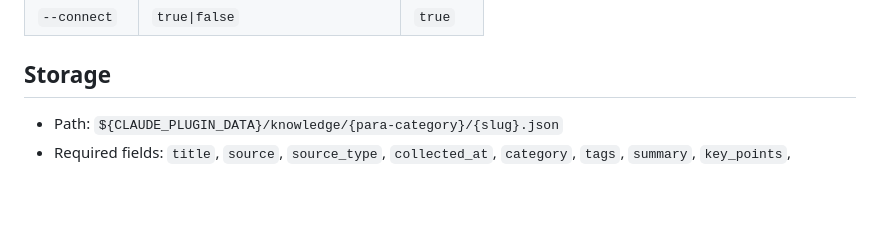
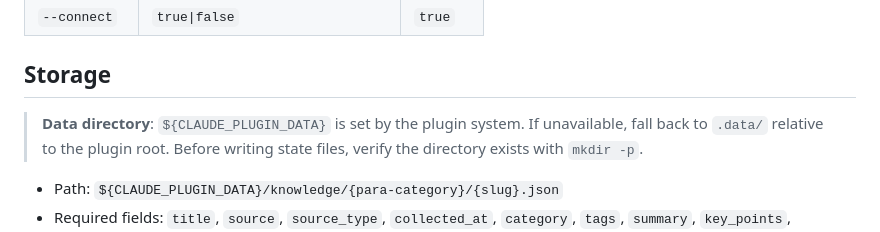
Before and after one commit to unclejobs-ai/second-claude-code, a Markdown page: skills/collect/SKILL.md, the part around the change. Rendered like a GitHub page; blank space fills up the shorter version.

Commit message:
docs: add data directory fallback note to collect, loop, and pipeline skills
Co-Authored-By: Claude Opus 4.6 (1M context) <noreply@anthropic.com>

```diff
--- a/skills/collect/SKILL.md
+++ b/skills/collect/SKILL.md
@@ -43,6 +43,8 @@ Collect a source, reduce it, connect it to existing knowledge, and store it in a
 
 ## Storage
 
+> **Data directory**: `${CLAUDE_PLUGIN_DATA}` is set by the plugin system. If unavailable, fall back to `.data/` relative to the plugin root. Before writing state files, verify the directory exists with `mkdir -p`.
+
 - Path: `${CLAUDE_PLUGIN_DATA}/knowledge/{para-category}/{slug}.json`
 - Required fields: `title`, `source`, `source_type`, `collected_at`, `category`, `tags`, `summary`, `key_points`, `connections`
 - `key_points` must contain exactly 3 items
```
Also changed, not shown: skills/loop/SKILL.md (+2 -0 lines), skills/pipeline/SKILL.md (+2 -0 lines).
